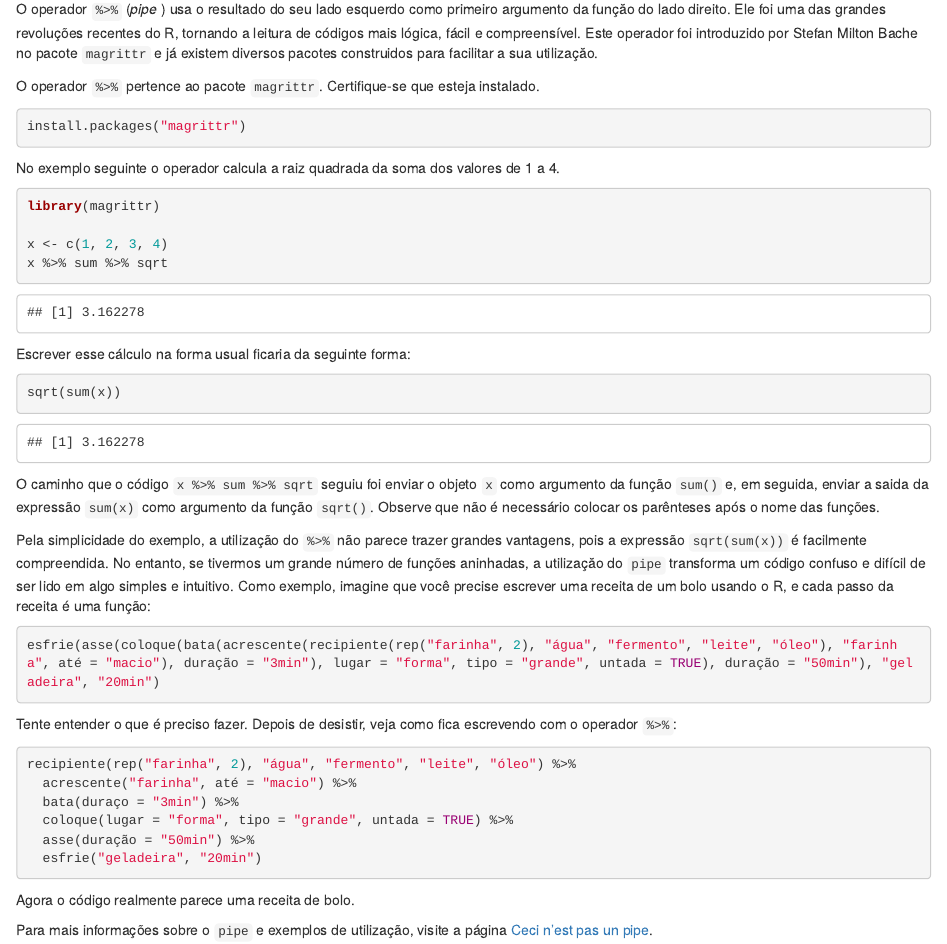
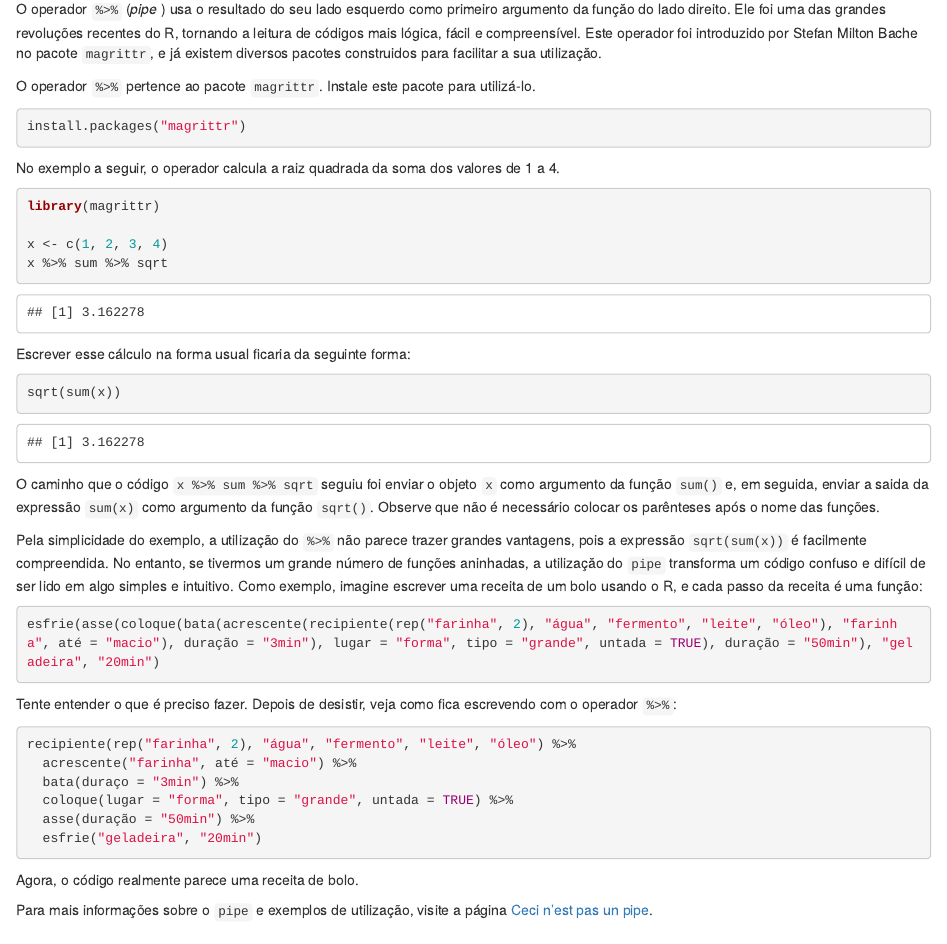
Before and after one commit to curso-r/pu.pipe, an R Markdown document (01-intro.Rmd): the page in a window 1100 px wide, from 170 px down. Rendered offline with R 4.5, knitr and Pandoc, with nearby package versions.

Commit message:
Revisão

````diff
--- a/01-intro.Rmd
+++ b/01-intro.Rmd
@@ -11,15 +11,15 @@ f(x, y)
 x %>% f(y)
 ```
 
-O operador `%>%` (*pipe* ) usa o resultado do seu lado esquerdo como primeiro argumento da funçăo do lado direito. Ele foi uma das grandes revoluções recentes do R, tornando a leitura de códigos mais lógica, fácil e compreensível. Este operador foi introduzido por Stefan Milton Bache no pacote `magrittr` e já existem diversos pacotes construidos para facilitar a sua utilizaçăo.
+O operador `%>%` (*pipe* ) usa o resultado do seu lado esquerdo como primeiro argumento da funçăo do lado direito. Ele foi uma das grandes revoluções recentes do R, tornando a leitura de códigos mais lógica, fácil e compreensível. Este operador foi introduzido por Stefan Milton Bache no pacote `magrittr`, e já existem diversos pacotes construidos para facilitar a sua utilizaçăo.
 
-O operador `%>%` pertence ao pacote `magrittr`. Certifique-se que esteja instalado.
+O operador `%>%` pertence ao pacote `magrittr`. Instale este pacote para utilizá-lo.
 
 ```{r eval=FALSE}
 install.packages("magrittr")
 ```
 
-No exemplo seguinte o operador calcula a raiz quadrada da soma dos valores de 1 a 4.
+No exemplo a seguir, o operador calcula a raiz quadrada da soma dos valores de 1 a 4.
 
 ```{r}
 library(magrittr)
@@ -36,7 +36,7 @@ sqrt(sum(x))
 
 O caminho que o código `x %>% sum %>% sqrt` seguiu foi enviar o objeto `x` como argumento da função `sum()` e, em seguida, enviar a saida da expressão `sum(x)` como argumento da função `sqrt()`. Observe que não é necessário colocar os parênteses após o nome das funções.
 
-Pela simplicidade do exemplo, a utilização do `%>%` não parece trazer grandes vantagens, pois a expressão `sqrt(sum(x))` é facilmente compreendida. No entanto, se tivermos um grande número de funções aninhadas, a utilizaçăo do `pipe` transforma um código confuso e difícil de ser lido em algo simples e intuitivo. Como exemplo, imagine que você precise escrever uma receita de um bolo usando o R, e cada passo da receita é uma função:
+Pela simplicidade do exemplo, a utilização do `%>%` não parece trazer grandes vantagens, pois a expressão `sqrt(sum(x))` é facilmente compreendida. No entanto, se tivermos um grande número de funções aninhadas, a utilizaçăo do `pipe` transforma um código confuso e difícil de ser lido em algo simples e intuitivo. Como exemplo, imagine escrever uma receita de um bolo usando o R, e cada passo da receita é uma função:
 
 ```{r, eval=FALSE}
 esfrie(asse(coloque(bata(acrescente(recipiente(rep("farinha", 2), "água", "fermento", "leite", "óleo"), "farinha", até = "macio"), duração = "3min"), lugar = "forma", tipo = "grande", untada = TRUE), duração = "50min"), "geladeira", "20min")
@@ -53,6 +53,6 @@ recipiente(rep("farinha", 2), "água", "fermento", "leite", "óleo") %>%
   esfrie("geladeira", "20min")
 ```
 
-Agora o código realmente parece uma receita de bolo.
+Agora, o código realmente parece uma receita de bolo.
 
 Para mais informações sobre o `pipe` e exemplos de utilização, visite a página [Ceci n'est pas un pipe](http://cran.r-project.org/web/packages/magrittr/vignettes/magrittr.html).
````
